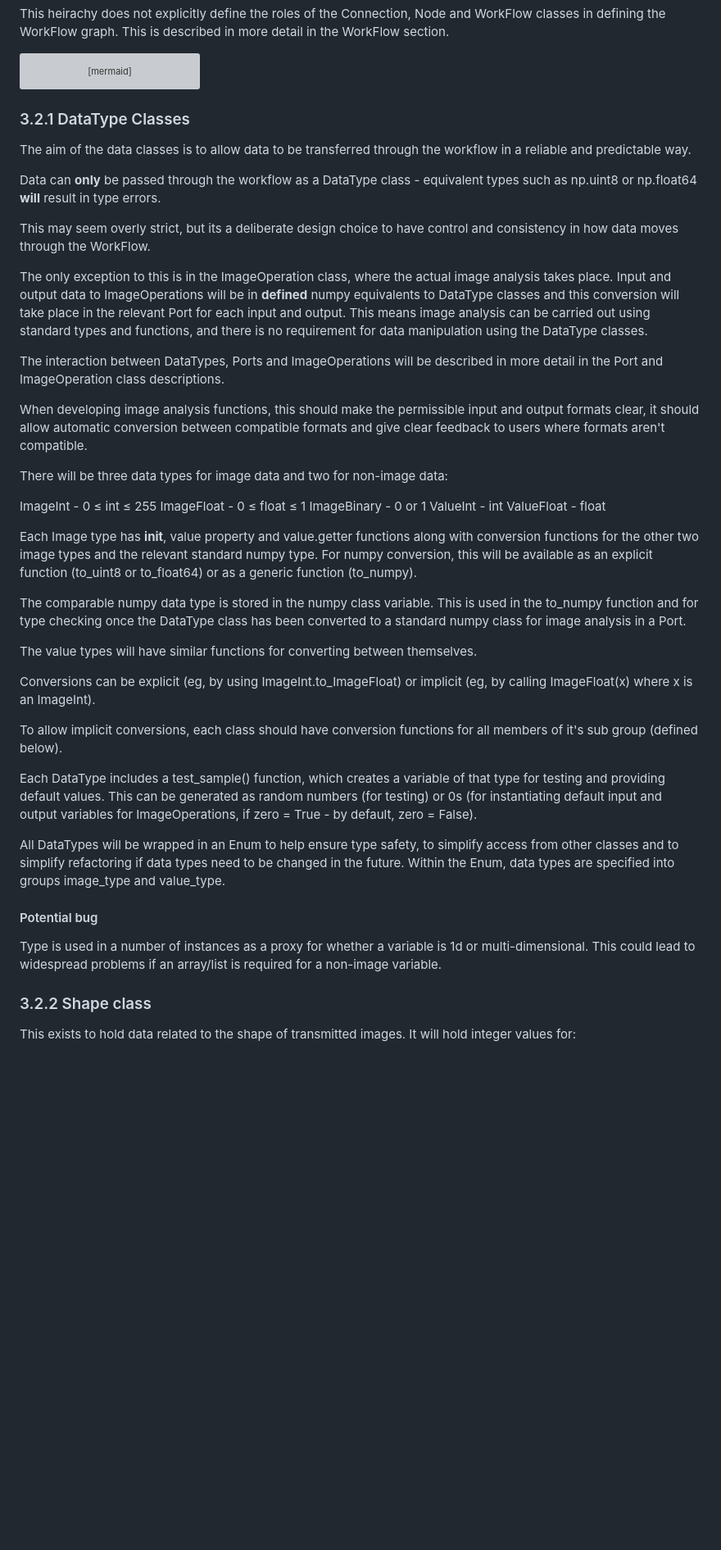
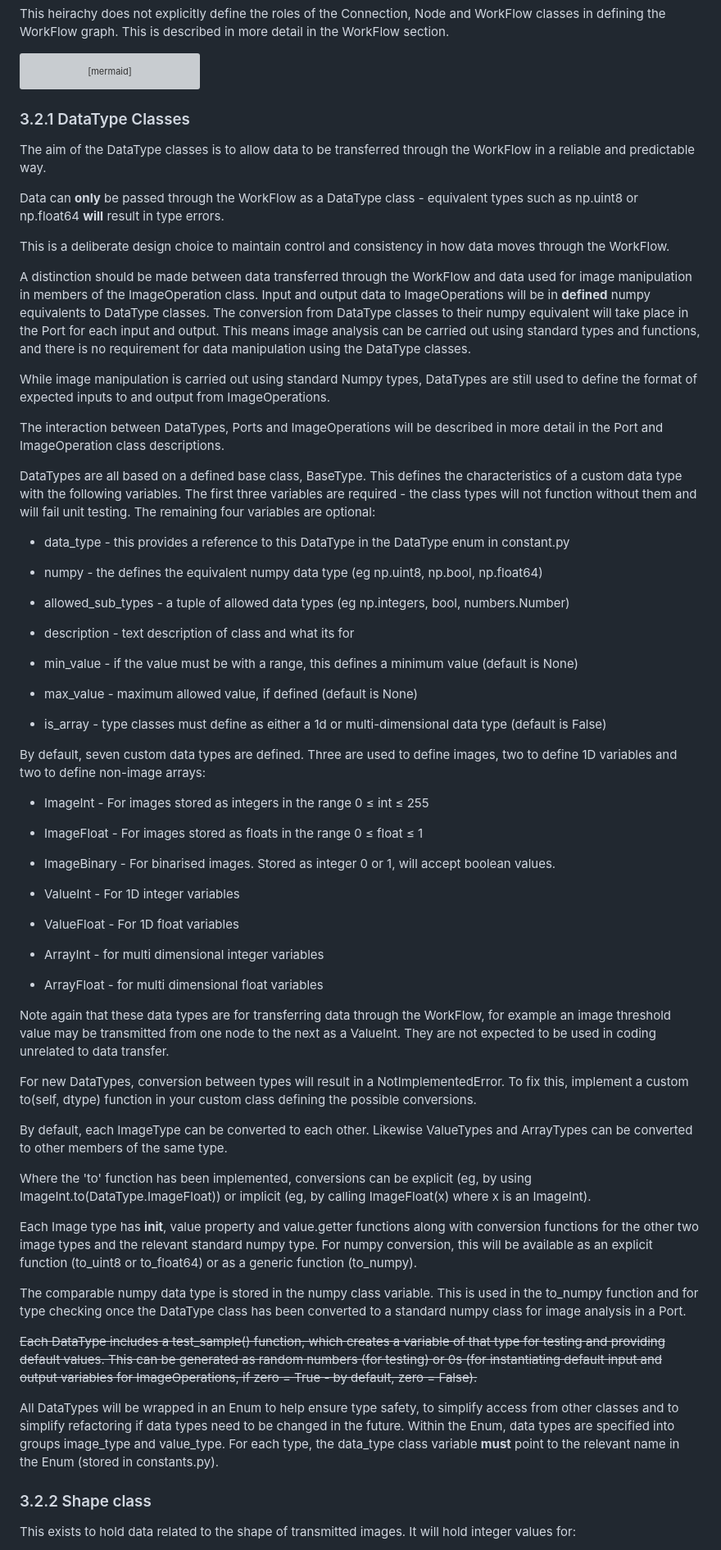
Before and after one commit to jason-morgan84/easy-image-analysis, a Markdown page: docs/Specification.md, the part around one of its changes. Shown at 82% size. Drawn GitHub-style; blank space fills up the shorter version; grey boxes are pictures that could not be loaded.

Commit message:
docs: Re-wrote description of DataType classes to explain base class/child class structure

````diff
--- a/docs/Specification.md
+++ b/docs/Specification.md
@@ -144,50 +141,58 @@ graph TD
     Port --> ImageOperation
 ```
 
-
-
-
-
-
 ### 3.2.1 DataType Classes
 
-The aim of the data classes is to allow data to be transferred through the workflow in a reliable and predictable way.
+The aim of the DataType classes is to allow data to be transferred through the WorkFlow in a reliable and predictable way.
 
-Data can **only** be passed through the workflow as a DataType class - equivalent types such as np.uint8 or np.float64 **will** result in type errors.
+Data can **only** be passed through the WorkFlow as a DataType class - equivalent types such as np.uint8 or np.float64 **will** result in type errors.
 
-This may seem overly strict, but its a deliberate design choice to have control and consistency in how data moves through the WorkFlow.
+This is a deliberate design choice to maintain control and consistency in how data moves through the WorkFlow.
 
-The only exception to this is in the ImageOperation class, where the actual image analysis takes place. Input and output data to ImageOperations will be in **defined** numpy equivalents to DataType classes and this conversion will take place in the relevant Port for each input and output. This means image analysis can be carried out using standard types and functions, and there is no requirement for data manipulation using the DataType classes.
+A distinction should be made between data transferred through the WorkFlow and data used for image manipulation in members of the ImageOperation class. Input and output data to ImageOperations will be in **defined** numpy equivalents to DataType classes. The conversion from DataType classes to their numpy equivalent will take place in the Port for each input and output. This means image analysis can be carried out using standard types and functions, and there is no requirement for data manipulation using the DataType classes.
+
+While image manipulation is carried out using standard Numpy types, DataTypes are still used to define the format of expected inputs to and output from ImageOperations.
 
 The interaction between DataTypes, Ports and ImageOperations will be described in more detail in the Port and ImageOperation class descriptions.
 
-When developing image analysis functions, this should make the permissible input and output formats clear, it should allow automatic conversion between compatible formats and give clear feedback to users where formats aren't compatible.
+DataTypes are all based on a defined base class, BaseType. This defines the characteristics of a custom data type with the following variables. The first three variables are required - the class types will not function without them and will fail unit testing. The remaining four variables are optional:
 
-There will be three data types for image data and two for non-image data:
+* data_type - this provides a reference to this DataType in the DataType enum in constant.py
+* numpy - the defines the equivalent numpy data type (eg np.uint8, np.bool, np.float64)
+* allowed_sub_types - a tuple of allowed data types (eg np.integers, bool, numbers.Number)
 
-ImageInt - 0 ≤ int ≤ 255
-ImageFloat - 0 ≤ float ≤ 1
-ImageBinary - 0 or 1
-ValueInt - int
-ValueFloat - float
+* description - text description of class and what its for
+* min_value - if the value must be with a range, this defines a minimum value (default is None)
+* max_value - maximum allowed value, if defined (default is None)
+* is_array - type classes must define as either a 1d or multi-dimensional data type (default is False)
+
+By default, seven custom data types are defined. Three are used to define images, two to define 1D variables and two to define non-image arrays:
+
+* ImageInt - For images stored as integers in the range 0 ≤ int ≤ 255
+* ImageFloat - For images stored as floats in the range 0 ≤ float ≤ 1
+* ImageBinary - For binarised images. Stored as integer 0 or 1, will accept boolean values.
+
+* ValueInt - For 1D integer variables
+* ValueFloat - For 1D float variables
+
+* ArrayInt - for multi dimensional integer variables
+* ArrayFloat - for multi dimensional float variables
+
+Note again that these data types are for transferring data through the WorkFlow, for example an image threshold value may be transmitted from one node to the next as a ValueInt. They are not expected to be used in coding unrelated to data transfer.
+
+For new DataTypes, conversion between types will result in a NotImplementedError. To fix this, implement a custom to(self, dtype) function in your custom class defining the possible conversions.
+
+By default, each ImageType can be converted to each other. Likewise ValueTypes and ArrayTypes can be converted to other members of the same type.
+
+Where the 'to' function has been implemented, conversions can be explicit (eg, by using ImageInt.to(DataType.ImageFloat)) or implicit (eg, by calling ImageFloat(x) where x is an ImageInt).
 
 Each Image type has __init__, value property and value.getter functions along with conversion functions for the other two image types and the relevant standard numpy type. For numpy conversion, this will be available as an explicit function (to_uint8 or to_float64) or as a generic function (to_numpy).
 
 The comparable numpy data type is stored in the numpy class variable. This is used in the to_numpy function and for type checking once the DataType class has been converted to a standard numpy class for image analysis in a Port.
 
-The value types will have similar functions for converting between themselves.
+~~Each DataType includes a test_sample() function, which creates a variable of that type for testing and providing default values. This can be generated as random numbers (for testing) or 0s (for instantiating default input and output variables for ImageOperations, if zero = True - by default, zero = False).~~
 
-Conversions can be explicit (eg, by using ImageInt.to_ImageFloat) or implicit (eg, by calling ImageFloat(x) where x is an ImageInt).
-
-To allow implicit conversions, each class should have conversion functions for all members of it's sub group (defined below).
-
-Each DataType includes a test_sample() function, which creates a variable of that type for testing and providing default values. This can be generated as random numbers (for testing) or 0s (for instantiating default input and output variables for ImageOperations, if zero = True - by default, zero = False).
-
-All DataTypes will be wrapped in an Enum to help ensure type safety, to simplify access from other classes and to simplify refactoring if data types need to be changed in the future. Within the Enum, data types are specified into groups image_type and value_type.
-
-
-#### Potential bug
-Type is used in a number of instances as a proxy for whether a variable is 1d or multi-dimensional. This could lead to widespread problems if an array/list is required for a non-image variable.
+All DataTypes will be wrapped in an Enum to help ensure type safety, to simplify access from other classes and to simplify refactoring if data types need to be changed in the future. Within the Enum, data types are specified into groups image_type and value_type. For each type, the data_type class variable **must** point to the relevant name in the Enum (stored in constants.py).
 
 ### 3.2.2 Shape class
 
````
Also changed, not shown: other parts of docs/Specification.md (+2 -4 lines).
